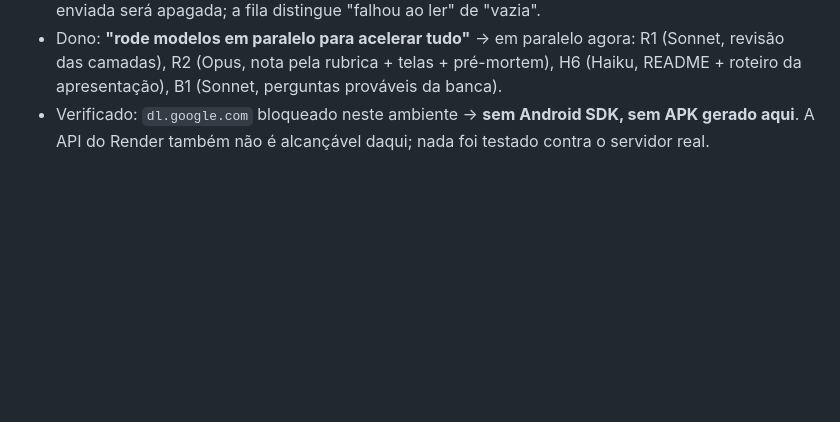
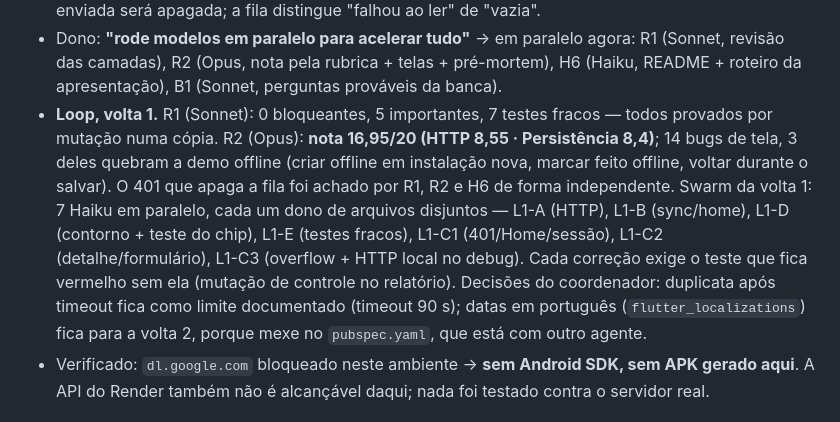
Before and after one commit to GODsGhst/Projeto-Fans, a Markdown page: docs/ENTREGA-FLUTTER.md, the part around the change. GitHub-like rendering; blank space fills up the shorter version.

Commit message:
docs(flutter): registro da volta 1 do loop
Co-Authored-By: Claude Opus 5.5 <noreply@anthropic.com>
Claude-Session: https://claude.ai/code/session_019edK7t1Kd9xBHBLfvUYXbj

```diff
--- a/docs/ENTREGA-FLUTTER.md
+++ b/docs/ENTREGA-FLUTTER.md
@@ -357,6 +357,17 @@ segurança) não é "corrigido" por Haiku — vai para a §9 e para o dono.
 - Dono: **"rode modelos em paralelo para acelerar tudo"** → em paralelo agora: R1 (Sonnet, revisão
   das camadas), R2 (Opus, nota pela rubrica + telas + pré-mortem), H6 (Haiku, README + roteiro da
   apresentação), B1 (Sonnet, perguntas prováveis da banca).
+- **Loop, volta 1.** R1 (Sonnet): 0 bloqueantes, 5 importantes, 7 testes fracos — todos provados por
+  mutação numa cópia. R2 (Opus): **nota 16,95/20 (HTTP 8,55 · Persistência 8,4)**; 14 bugs de tela,
+  3 deles quebram a demo offline (criar offline em instalação nova, marcar feito offline, voltar
+  durante o salvar). O 401 que apaga a fila foi achado por R1, R2 e H6 de forma independente.
+  Swarm da volta 1: 7 Haiku em paralelo, cada um dono de arquivos disjuntos — L1-A (HTTP), L1-B
+  (sync/home), L1-D (contorno + teste do chip), L1-E (testes fracos), L1-C1 (401/Home/sessão),
+  L1-C2 (detalhe/formulário), L1-C3 (overflow + HTTP local no debug). Cada correção exige o teste que
+  fica vermelho sem ela (mutação de controle no relatório).
+  Decisões do coordenador: duplicata após timeout fica como limite documentado (timeout 90 s);
+  datas em português (`flutter_localizations`) fica para a volta 2, porque mexe no `pubspec.yaml`,
+  que está com outro agente.
 - Verificado: `dl.google.com` bloqueado neste ambiente → **sem Android SDK, sem APK gerado aqui**.
   A API do Render também não é alcançável daqui; nada foi testado contra o servidor real.
 
```
